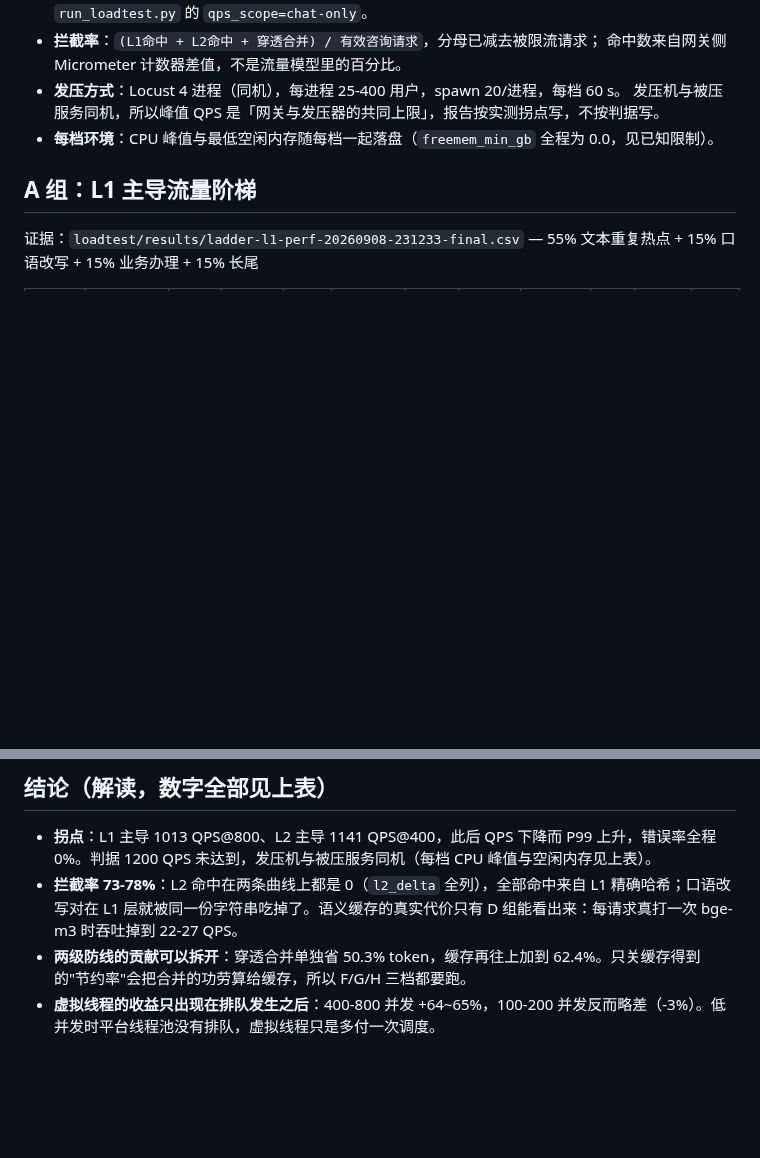
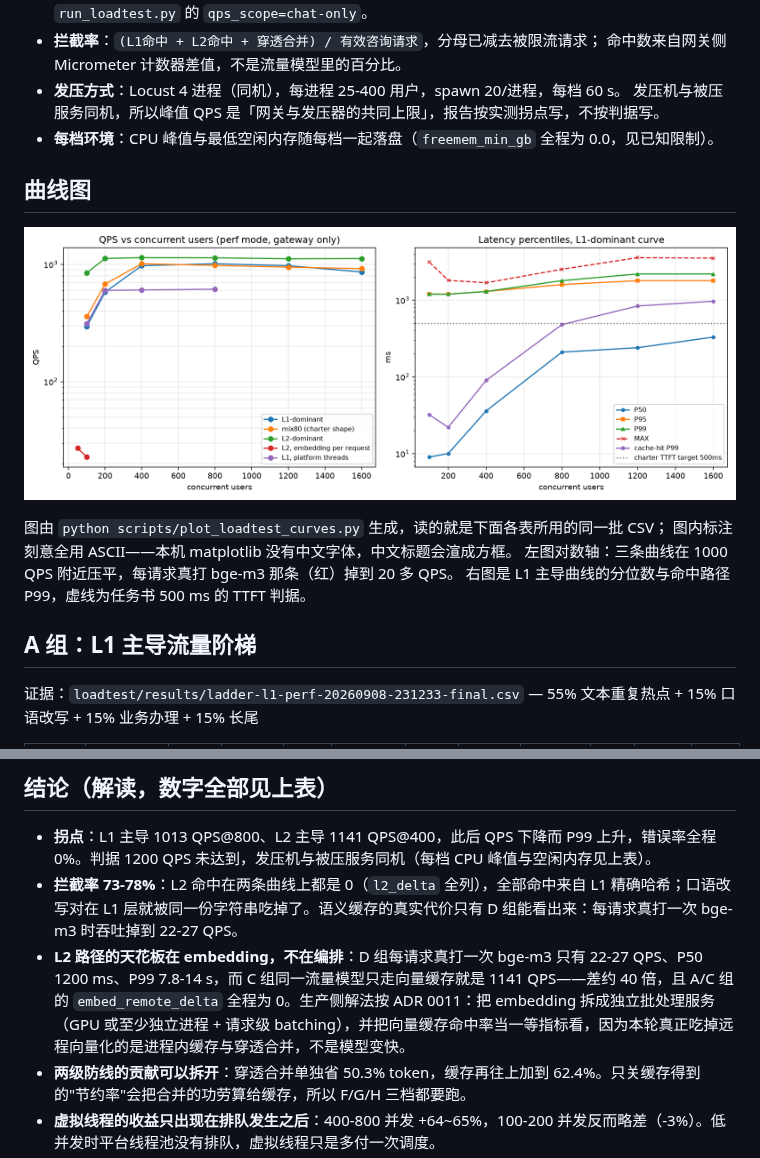
Before and after one commit to shing26/shoppilot, a Markdown page: docs/loadtest-report.md, 2 parts joined by grey strips. GitHub-like rendering; pictures changed too: docs/loadtest-curves.png (added); blank space fills up the shorter version.

```diff
--- a/docs/loadtest-report.md
+++ b/docs/loadtest-report.md
@@ -13,6 +13,15 @@
 - **发压方式**：Locust 4 进程（同机），每进程 25-400 用户，spawn 20/进程，每档 60 s。
   发压机与被压服务同机，所以峰值 QPS 是「网关与发压器的共同上限」，报告按实测拐点写，不按判据写。
 - **每档环境**：CPU 峰值与最低空闲内存随每档一起落盘（`freemem_min_gb` 全程为 0.0，见已知限制）。
+
+## 曲线图
+
+![QPS inflection and latency percentiles](loadtest-curves.png)
+
+图由 `python scripts/plot_loadtest_curves.py` 生成，读的就是下面各表所用的同一批 CSV；
+图内标注刻意全用 ASCII——本机 matplotlib 没有中文字体，中文标题会渲成方框。
+左图对数轴：三条曲线在 1000 QPS 附近压平，每请求真打 bge-m3 那条（红）掉到 20 多 QPS。
+右图是 L1 主导曲线的分位数与命中路径 P99，虚线为任务书 500 ms 的 TTFT 判据。
 
 ## A 组：L1 主导流量阶梯
 
@@ -151,6 +160,7 @@
 
 - **拐点**：L1 主导 1013 QPS@800、L2 主导 1141 QPS@400，此后 QPS 下降而 P99 上升，错误率全程 0%。判据 1200 QPS 未达到，发压机与被压服务同机（每档 CPU 峰值与空闲内存见上表）。
 - **拦截率 73-78%**：L2 命中在两条曲线上都是 0（`l2_delta` 全列），全部命中来自 L1 精确哈希；口语改写对在 L1 层就被同一份字符串吃掉了。语义缓存的真实代价只有 D 组能看出来：每请求真打一次 bge-m3 时吞吐掉到 22-27 QPS。
+- **L2 路径的天花板在 embedding，不在编排**：D 组每请求真打一次 bge-m3 只有 22-27 QPS、P50 1200 ms、P99 7.8-14 s，而 C 组同一流量模型只走向量缓存就是 1141 QPS——差约 40 倍，且 A/C 组的 `embed_remote_delta` 全程为 0。生产侧解法按 ADR 0011：把 embedding 拆成独立批处理服务（GPU 或至少独立进程 + 请求级 batching），并把向量缓存命中率当一等指标看，因为本轮真正吃掉远程向量化的是进程内缓存与穿透合并，不是模型变快。
 - **两级防线的贡献可以拆开**：穿透合并单独省 50.3% token，缓存再往上加到 62.4%。只关缓存得到的"节约率"会把合并的功劳算给缓存，所以 F/G/H 三档都要跑。
 - **虚拟线程的收益只出现在排队发生之后**：400-800 并发 +64~65%，100-200 并发反而略差（-3%）。低并发时平台线程池没有排队，虚拟线程只是多付一次调度。
 - **HikariCP 不是这台机器上的瓶颈，任务书里那句"默认 10 连接会先于 CPU 饱和"没被实测支持**：把池饿到 2，pending 峰值 39、获取均值 6.5 ms，QPS 也只比池=30 低 1.2%（50 并发档）；池=10 三档 pending 全程 0，与池=30 的 QPS 差异在 0.8% 以内。原因在链路结构里：一次业务请求真正持有连接的时间是毫秒级，而请求总时长被模型往返（perf 下固定 1200 ms）主导，同时需要的连接数 = 到达率 × 持有时间，本来就只有一两个。各表里 acquire 最大值 526-570 ms 出现在每档第一次采样之前，是重启后连接池冷建的开销，不是稳态排队；池=30 在 50 并发档看到的 pending=6 同样属于这个冷启动窗口。
```
Also changed, not shown: README.md (+7 -1 lines), docs/interview-qa.md (+1 -1 lines), 3 other files.
